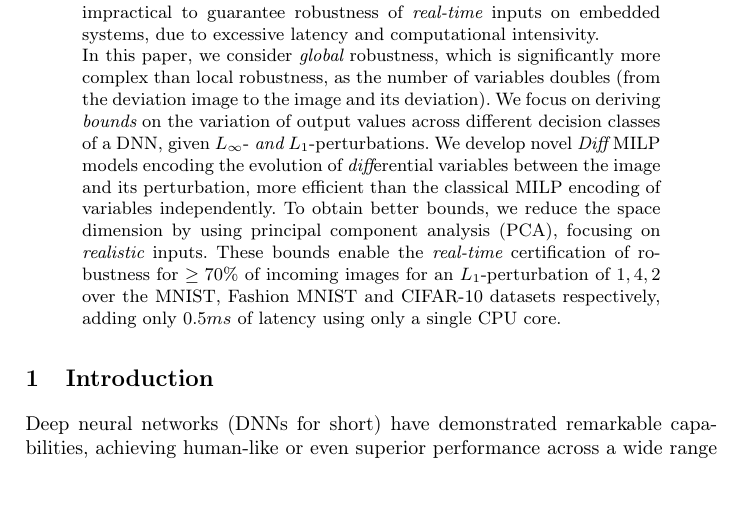
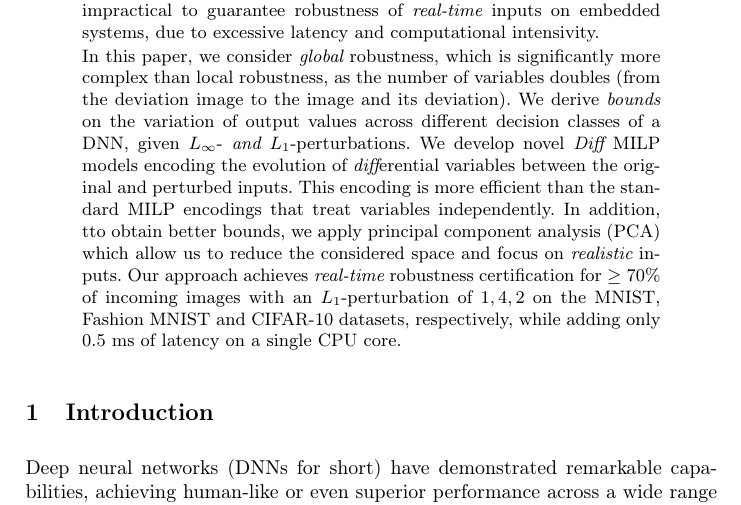
Before and after one commit to blaisegenest/vericompensate, a LaTeX paper (CAV 2026/CAV2026_main.tex, which reads CAV 2026/abstract.tex): part of page 1 of 21, cut so that both start at the same text, the shorter picture padded with empty space. Compiled offline with pdfLaTeX.

Commit message:
[EC] abstract update

```diff
--- a/CAV 2026/abstract.tex
+++ b/CAV 2026/abstract.tex
@@ -1,13 +1,8 @@
 Deep neural networks (DNNs) are often brittle to small perturbations, which has led to extensive research to verify their robustness.
-Most existing methods focus on {\em local} robustness, i.e., verification in the neighborhood of fixed specific inputs. Local robustness
-%does {\em not} provide guarantees on whether new specific incoming inputs are robust, e.g., real-time images in a video stream. Moreover, most verification
-techniques are impractical to guarantee robustness of {\em real-time} inputs
-on embedded systems, due to excessive latency and computational intensivity.
+Most existing methods focus on {\em local} robustness, i.e., verification in the neighborhood of fixed specific inputs. Local robustness techniques are impractical to guarantee robustness of {\em real-time} inputs on embedded systems, due to excessive latency and computational intensivity.
 
 In this paper, we consider {\em global} robustness, which is significantly more complex than local robustness, as the number of variables doubles (from the deviation image to the image and its deviation).
-%Further, the values each neuron can take are no longer limited to a small neighborhood.
-%, that is, guarantees not restricted to a set of local images.
-We focus on deriving {\em bounds} on the variation of output values across different decision classes of a DNN, given $L_\infty$- {\em and} $L_1$-perturbations. We develop novel {\em Diff} MILP models encoding the evolution of {\em diff}erential variables between the image and its perturbation, more efficient than the classical MILP encoding of variables independently. To obtain better bounds, we reduce the space dimension by using principal component analysis (PCA), focusing on {\em realistic} inputs. These bounds enable the {\em real-time} certification of robustness for $\geq 70\%$
-of incoming images for an $L_1$-perturbation of $1,4,2$
-over the MNIST, Fashion MNIST and CIFAR-10 datasets respectively,
-adding only $0.5ms$ of latency using only a single CPU core.
+We derive {\em bounds} on the variation of output values across different decision classes of a DNN, given $L_\infty$- {\em and} $L_1$-perturbations. We develop novel {\em Diff} MILP models encoding the evolution of {\em diff}erential variables between the %image and its perturbation.
+original and perturbed inputs. This encoding is more efficient than the standard MILP encodings that treat variables independently. In addition, tto obtain better bounds, we apply principal component analysis (PCA) which allow us to reduce the considered space and focus on {\em realistic} inputs.
+Our approach achieves {\em real-time} robustness certification for $\geq 70\%$
+of incoming images with an $L_1$-perturbation of $1,4,2$ on the MNIST, Fashion MNIST and CIFAR-10 datasets, respectively, while adding only 0.5 ms of latency on a single CPU core.
```
